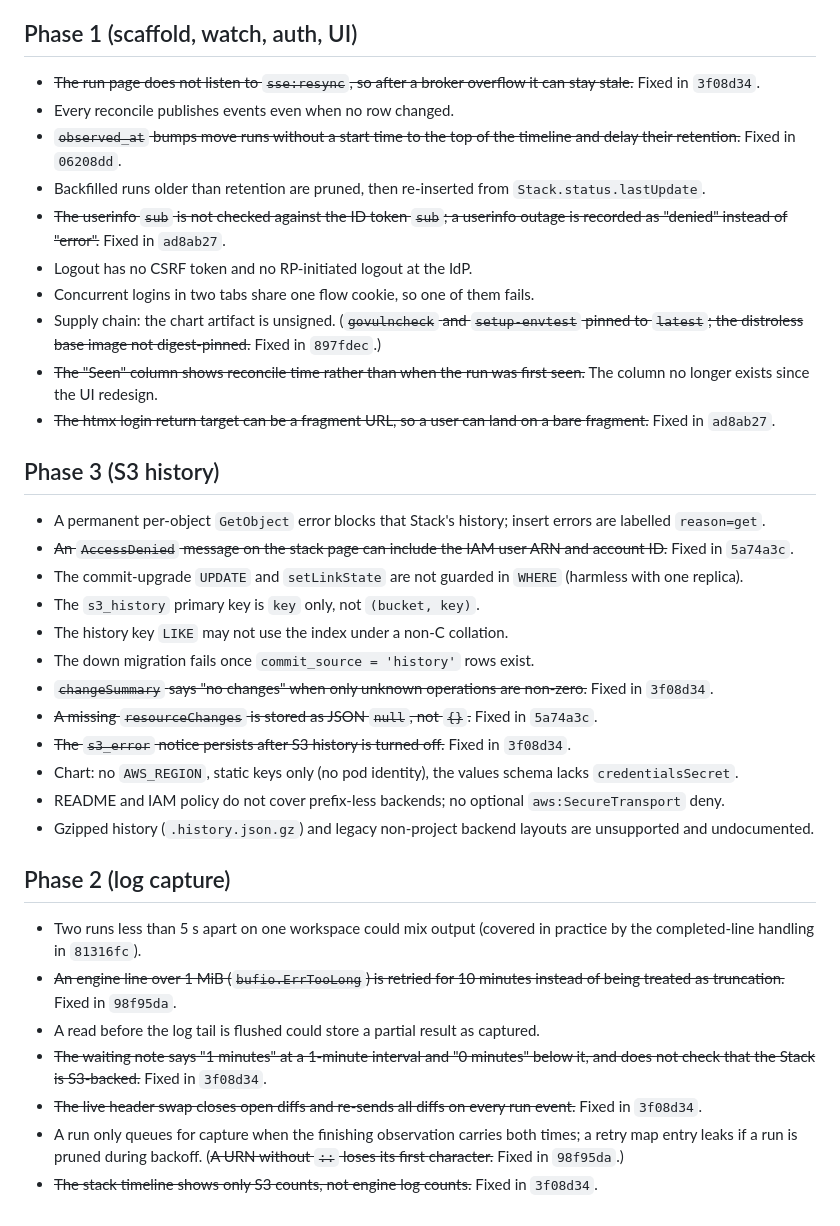
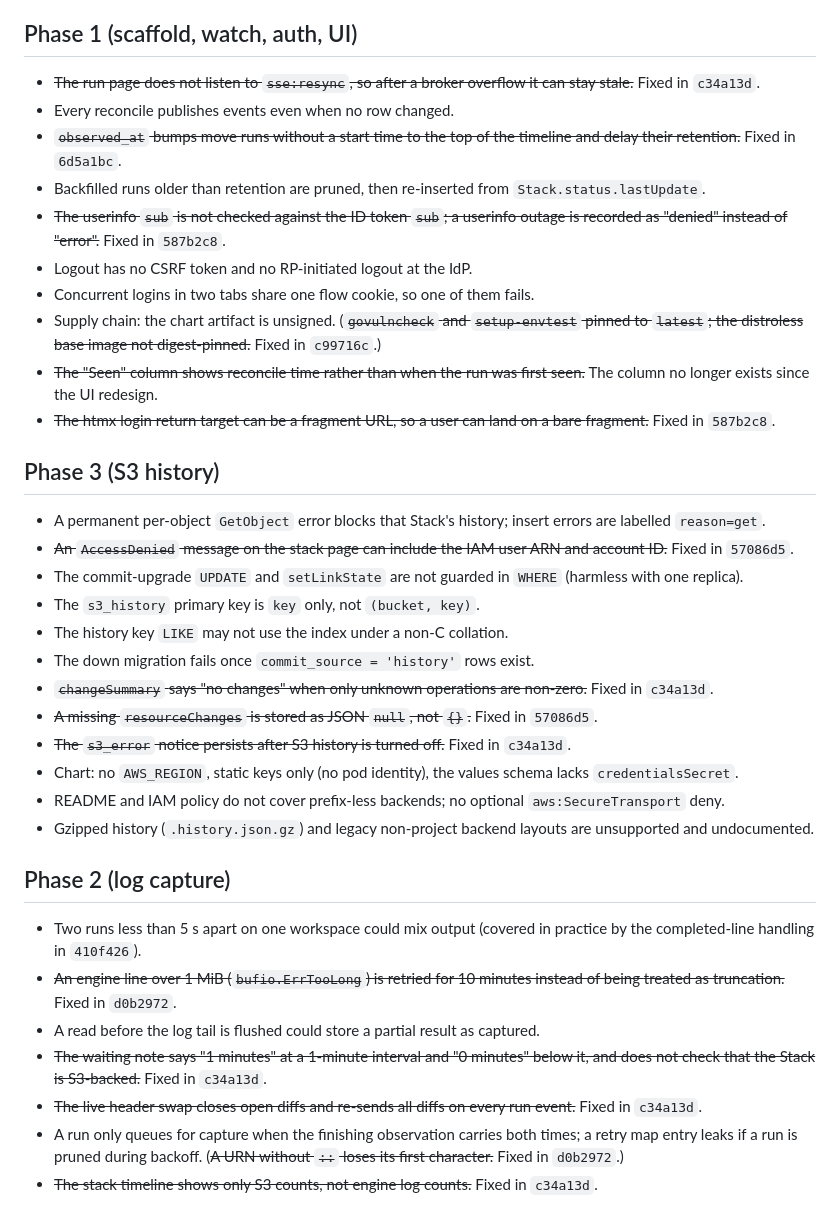
Before and after one commit to jalet/pulumi-operator-ui, a Markdown page: docs/deferred-minors.md, the part around the change. Rendered like a GitHub page.

```diff
--- a/docs/deferred-minors.md
+++ b/docs/deferred-minors.md
@@ -7,37 +7,37 @@ where it lives. Items fixed later are marked with the commit that fixed them.
 ## Phase 1 (scaffold, watch, auth, UI)
 
 - ~~The run page does not listen to `sse:resync`, so after a broker overflow it can stay
-  stale.~~ Fixed in `3f08d34`.
+  stale.~~ Fixed in `c34a13d`.
 - Every reconcile publishes events even when no row changed.
 - ~~`observed_at` bumps move runs without a start time to the top of the timeline and delay
-  their retention.~~ Fixed in `06208dd`.
+  their retention.~~ Fixed in `6d5a1bc`.
 - Backfilled runs older than retention are pruned, then re-inserted from `Stack.status.lastUpdate`.
 - ~~The userinfo `sub` is not checked against the ID token `sub`; a userinfo outage is recorded
-  as "denied" instead of "error".~~ Fixed in `ad8ab27`.
+  as "denied" instead of "error".~~ Fixed in `587b2c8`.
 - Logout has no CSRF token and no RP-initiated logout at the IdP.
 - Concurrent logins in two tabs share one flow cookie, so one of them fails.
 - Supply chain: the chart artifact is unsigned. (~~`govulncheck` and `setup-envtest` pinned to
-  `latest`; the distroless base image not digest-pinned.~~ Fixed in `897fdec`.)
+  `latest`; the distroless base image not digest-pinned.~~ Fixed in `c99716c`.)
 - ~~The "Seen" column shows reconcile time rather than when the run was first seen.~~ The
   column no longer exists since the UI redesign.
 - ~~The htmx login return target can be a fragment URL, so a user can land on a bare
-  fragment.~~ Fixed in `ad8ab27`.
+  fragment.~~ Fixed in `587b2c8`.
 
 ## Phase 3 (S3 history)
 
 - A permanent per-object `GetObject` error blocks that Stack's history; insert errors are
   labelled `reason=get`.
 - ~~An `AccessDenied` message on the stack page can include the IAM user ARN and account ID.~~
-  Fixed in `5a74a3c`.
+  Fixed in `57086d5`.
 - The commit-upgrade `UPDATE` and `setLinkState` are not guarded in `WHERE` (harmless with one
   replica).
 - The `s3_history` primary key is `key` only, not `(bucket, key)`.
 - The history key `LIKE` may not use the index under a non-C collation.
 - The down migration fails once `commit_source = 'history'` rows exist.
 - ~~`changeSummary` says "no changes" when only unknown operations are non-zero.~~ Fixed in
-  `3f08d34`.
-- ~~A missing `resourceChanges` is stored as JSON `null`, not `{}`.~~ Fixed in `5a74a3c`.
-- ~~The `s3_error` notice persists after S3 history is turned off.~~ Fixed in `3f08d34`.
+  `c34a13d`.
+- ~~A missing `resourceChanges` is stored as JSON `null`, not `{}`.~~ Fixed in `57086d5`.
+- ~~The `s3_error` notice persists after S3 history is turned off.~~ Fixed in `c34a13d`.
 - Chart: no `AWS_REGION`, static keys only (no pod identity), the values schema lacks
   `credentialsSecret`.
 - README and IAM policy do not cover prefix-less backends; no optional `aws:SecureTransport` deny.
@@ -47,15 +47,15 @@ where it lives. Items fixed later are marked with the commit that fixed them.
 ## Phase 2 (log capture)
 
 - Two runs less than 5 s apart on one workspace could mix output (covered in practice by the
-  completed-line handling in `81316fc`).
+  completed-line handling in `410f426`).
 - ~~An engine line over 1 MiB (`bufio.ErrTooLong`) is retried for 10 minutes instead of being
-  treated as truncation.~~ Fixed in `98f95da`.
+  treated as truncation.~~ Fixed in `d0b2972`.
 - A read before the log tail is flushed could store a partial result as captured.
 - ~~The waiting note says "1 minutes" at a 1-minute interval and "0 minutes" below it, and does
-  not check that the Stack is S3-backed.~~ Fixed in `3f08d34`.
+  not check that the Stack is S3-backed.~~ Fixed in `c34a13d`.
 - ~~The live header swap closes open diffs and re-sends all diffs on every run event.~~ Fixed in
-  `3f08d34`.
+  `c34a13d`.
 - A run only queues for capture when the finishing observation carries both times; a retry map
   entry leaks if a run is pruned during backoff. (~~A URN without `::` loses its first
-  character.~~ Fixed in `98f95da`.)
-- ~~The stack timeline shows only S3 counts, not engine log counts.~~ Fixed in `3f08d34`.
+  character.~~ Fixed in `d0b2972`.)
+- ~~The stack timeline shows only S3 counts, not engine log counts.~~ Fixed in `c34a13d`.
```
Also changed, not shown: docs/design.md (+1 -2 lines).
